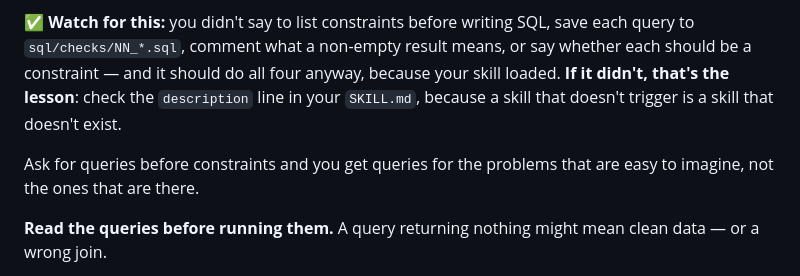
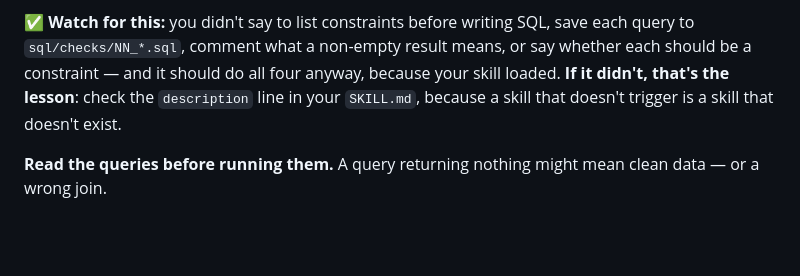
Before and after one commit to daria-sorokina-da/claudeworkshopresearch-day3, a Markdown page: EXERCISE.md, the part around the change. Rendered like a GitHub page; blank space fills up the shorter version.

Commit message:
docs: cut remaining editorializing from Exercise 5.1

```diff
--- a/EXERCISE.md
+++ b/EXERCISE.md
@@ -578,9 +578,6 @@ should be a constraint — and it should do all four anyway, because your skill
 **If it didn't, that's the lesson**: check the `description` line in your `SKILL.md`,
 because a skill that doesn't trigger is a skill that doesn't exist.
 
-Ask for queries before constraints and you get queries for the problems that are easy to
-imagine, not the ones that are there.
-
 **Read the queries before running them.** A query returning nothing might mean clean data —
 or a wrong join.
 
```
